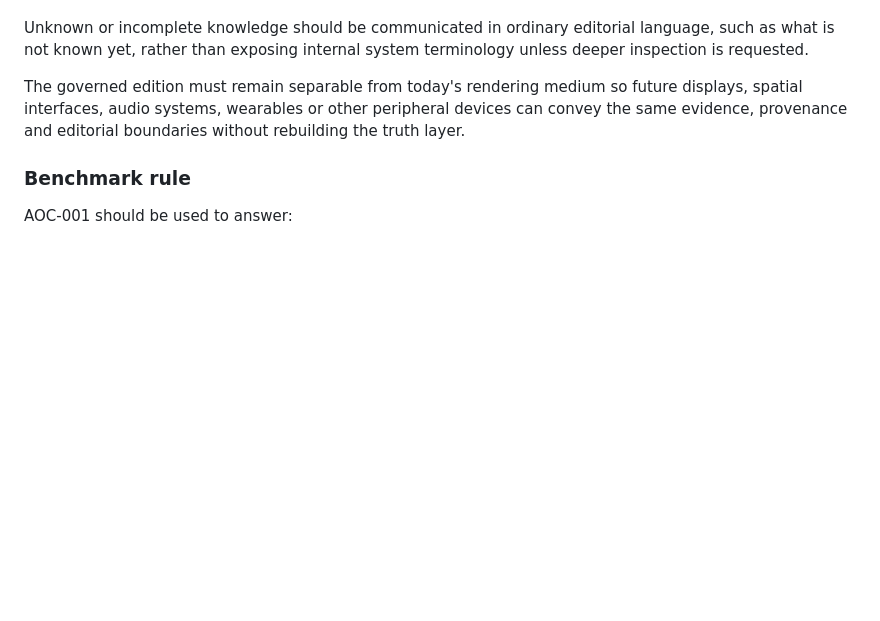
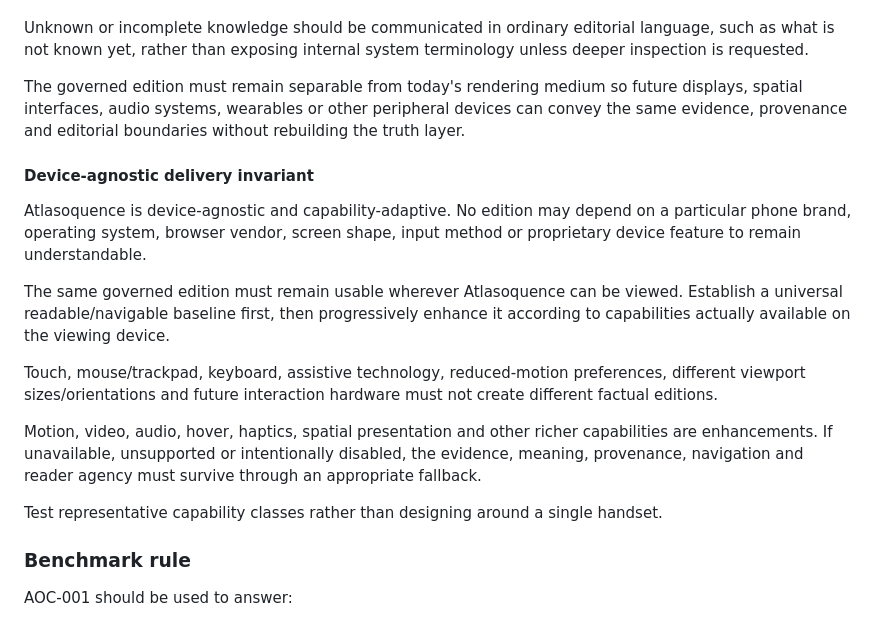
Before and after one commit to oroknows-arch1/atlas-of-consequences, a Markdown page: ATLASOQUENCE-ADAPTIVE-READER-WORKFLOW.md, the part around the change. Rendered like a GitHub page; blank space fills up the shorter version.

Commit message:
Lock device-agnostic Atlasoquence delivery

```diff
--- a/ATLASOQUENCE-ADAPTIVE-READER-WORKFLOW.md
+++ b/ATLASOQUENCE-ADAPTIVE-READER-WORKFLOW.md
@@ -207,6 +207,18 @@ Unknown or incomplete knowledge should be communicated in ordinary editorial lan
 
 The governed edition must remain separable from today's rendering medium so future displays, spatial interfaces, audio systems, wearables or other peripheral devices can convey the same evidence, provenance and editorial boundaries without rebuilding the truth layer.
 
+#### Device-agnostic delivery invariant
+
+Atlasoquence is device-agnostic and capability-adaptive. No edition may depend on a particular phone brand, operating system, browser vendor, screen shape, input method or proprietary device feature to remain understandable.
+
+The same governed edition must remain usable wherever Atlasoquence can be viewed. Establish a universal readable/navigable baseline first, then progressively enhance it according to capabilities actually available on the viewing device.
+
+Touch, mouse/trackpad, keyboard, assistive technology, reduced-motion preferences, different viewport sizes/orientations and future interaction hardware must not create different factual editions.
+
+Motion, video, audio, hover, haptics, spatial presentation and other richer capabilities are enhancements. If unavailable, unsupported or intentionally disabled, the evidence, meaning, provenance, navigation and reader agency must survive through an appropriate fallback.
+
+Test representative capability classes rather than designing around a single handset.
+
 ### Benchmark rule
 
 AOC-001 should be used to answer:
```
